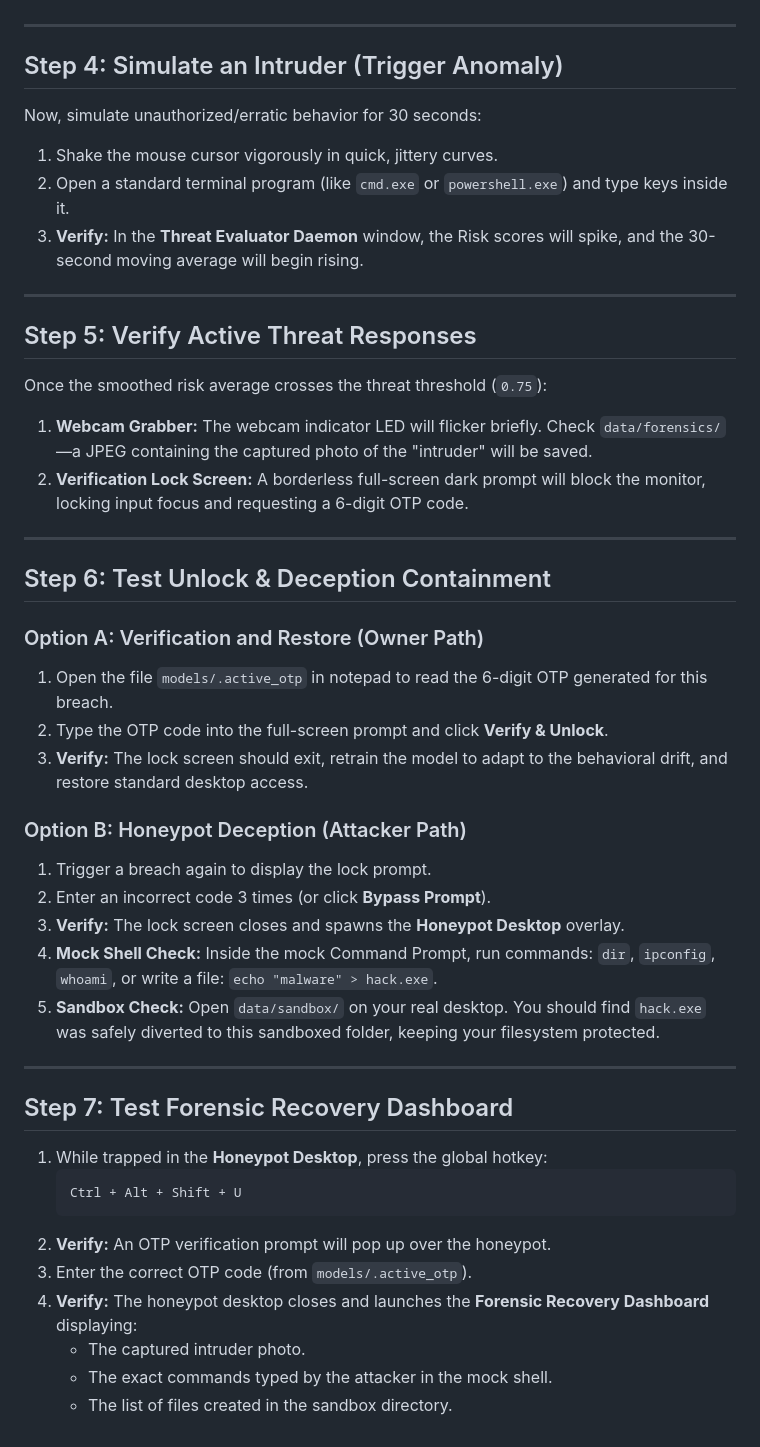
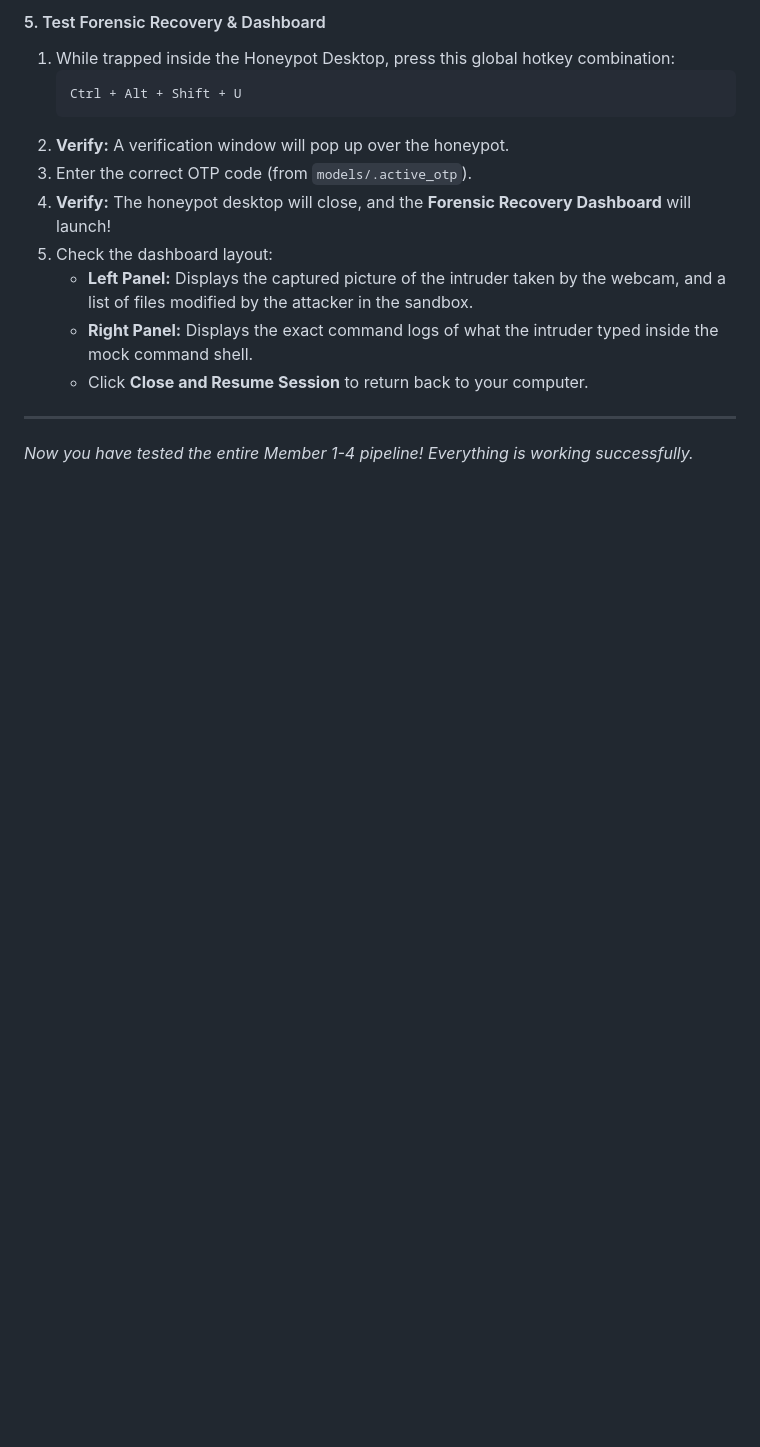
Before and after one commit to bharathdnayak/multi-factor, a Markdown page: TESTING_PROCEDURE_CHIRAG.md, the part around one of its changes. Drawn GitHub-style; blank space fills up the shorter version.

````diff
--- a/TESTING_PROCEDURE_CHIRAG.md
+++ b/TESTING_PROCEDURE_CHIRAG.md
@@ -40,45 +122,16 @@ Before running the active monitors, you must generate a baseline model checkpoin
+#### 5. Test Forensic Recovery & Dashboard
+1. While trapped inside the Honeypot Desktop, press this global hotkey combination:
+   ```
+   Ctrl + Alt + Shift + U
+   ```
+2. **Verify:** A verification window will pop up over the honeypot.
+3. Enter the correct OTP code (from `models/.active_otp`).
+4. **Verify:** The honeypot desktop will close, and the **Forensic Recovery Dashboard** will launch!
+5. Check the dashboard layout:
+   * **Left Panel:** Displays the captured picture of the intruder taken by the webcam, and a list of files modified by the attacker in the sandbox.
+   * **Right Panel:** Displays the exact command logs of what the intruder typed inside the mock command shell.
+   * Click **Close and Resume Session** to return back to your computer.
 
 ---
 
-## Step 4: Simulate an Intruder (Trigger Anomaly)
-Now, simulate unauthorized/erratic behavior for 30 seconds:
-1. Shake the mouse cursor vigorously in quick, jittery curves.
-2. Open a standard terminal program (like `cmd.exe` or `powershell.exe`) and type keys inside it.
-3. **Verify:** In the **Threat Evaluator Daemon** window, the Risk scores will spike, and the 30-second moving average will begin rising.
-
----
-
-## Step 5: Verify Active Threat Responses
-Once the smoothed risk average crosses the threat threshold (`0.75`):
-1. **Webcam Grabber:** The webcam indicator LED will flicker briefly. Check `data/forensics/`—a JPEG containing the captured photo of the "intruder" will be saved.
-2. **Verification Lock Screen:** A borderless full-screen dark prompt will block the monitor, locking input focus and requesting a 6-digit OTP code.
-
----
-
-## Step 6: Test Unlock & Deception Containment
-
-### Option A: Verification and Restore (Owner Path)
-1. Open the file `models/.active_otp` in notepad to read the 6-digit OTP generated for this breach.
-2. Type the OTP code into the full-screen prompt and click **Verify & Unlock**.
-3. **Verify:** The lock screen should exit, retrain the model to adapt to the behavioral drift, and restore standard desktop access.
-
-### Option B: Honeypot Deception (Attacker Path)
-1. Trigger a breach again to display the lock prompt.
-2. Enter an incorrect code 3 times (or click **Bypass Prompt**).
-3. **Verify:** The lock screen closes and spawns the **Honeypot Desktop** overlay.
-4. **Mock Shell Check:** Inside the mock Command Prompt, run commands: `dir`, `ipconfig`, `whoami`, or write a file: `echo "malware" > hack.exe`.
-5. **Sandbox Check:** Open `data/sandbox/` on your real desktop. You should find `hack.exe` was safely diverted to this sandboxed folder, keeping your filesystem protected.
-
----
-
-## Step 7: Test Forensic Recovery Dashboard
-1. While trapped in the **Honeypot Desktop**, press the global hotkey:
-   ```
-   Ctrl + Alt + Shift + U
-   ```
-2. **Verify:** An OTP verification prompt will pop up over the honeypot.
-3. Enter the correct OTP code (from `models/.active_otp`).
-4. **Verify:** The honeypot desktop closes and launches the **Forensic Recovery Dashboard** displaying:
-   * The captured intruder photo.
-   * The exact commands typed by the attacker in the mock shell.
-   * The list of files created in the sandbox directory.
+*Now you have tested the entire Member 1-4 pipeline! Everything is working successfully.*
````
Also changed, not shown: other parts of TESTING_PROCEDURE_CHIRAG.md (+104 -22 lines).
